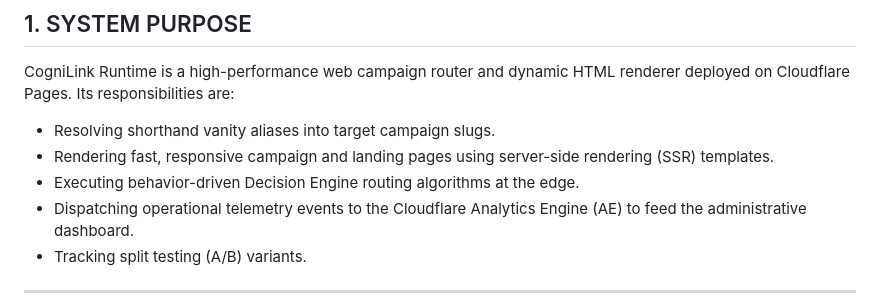
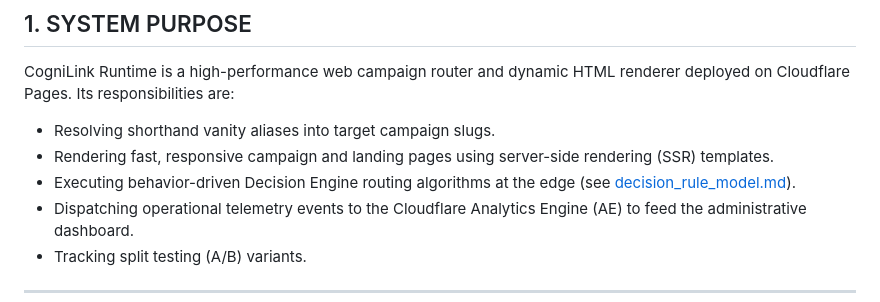
Before and after one commit to ekinyasa/CogniLink-Runtime-Multiproject, a Markdown page: runtime_architecture.md, the part around the change. GitHub-like rendering.

```diff
--- a/runtime_architecture.md
+++ b/runtime_architecture.md
@@ -8,7 +8,7 @@ This document serves as the permanent system architecture reference guide for th
 CogniLink Runtime is a high-performance web campaign router and dynamic HTML renderer deployed on Cloudflare Pages. Its responsibilities are:
 - Resolving shorthand vanity aliases into target campaign slugs.
 - Rendering fast, responsive campaign and landing pages using server-side rendering (SSR) templates.
-- Executing behavior-driven Decision Engine routing algorithms at the edge.
+- Executing behavior-driven Decision Engine routing algorithms at the edge (see [decision_rule_model.md](file:///Users/ekinyasa/Coding/projects/claude/cognilink-runtime-pages-app/decision_rule_model.md)).
 - Dispatching operational telemetry events to the Cloudflare Analytics Engine (AE) to feed the administrative dashboard.
 - Tracking split testing (A/B) variants.
 
```
Also changed, not shown: decision_engine_v2.md (+2 -1 lines), decision_rule_model.md (added, +127 -0 lines).
